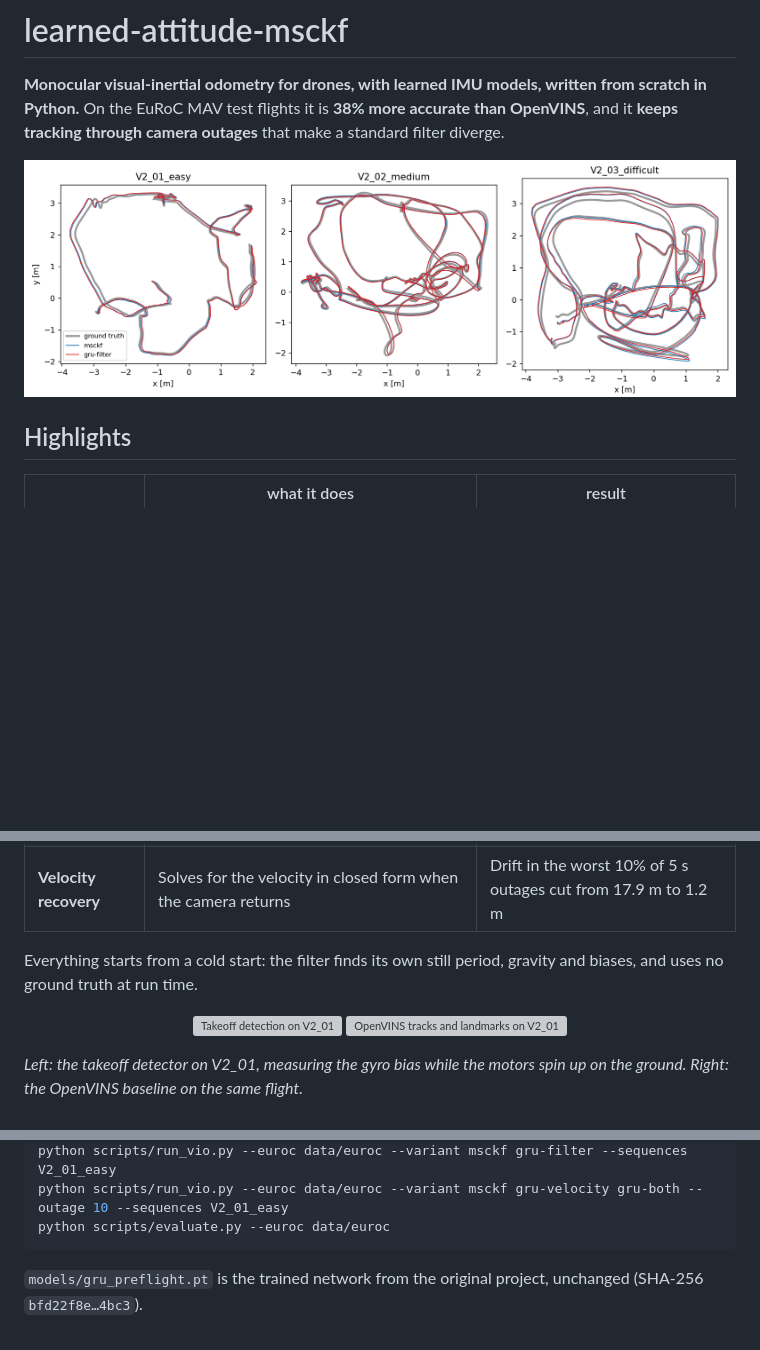
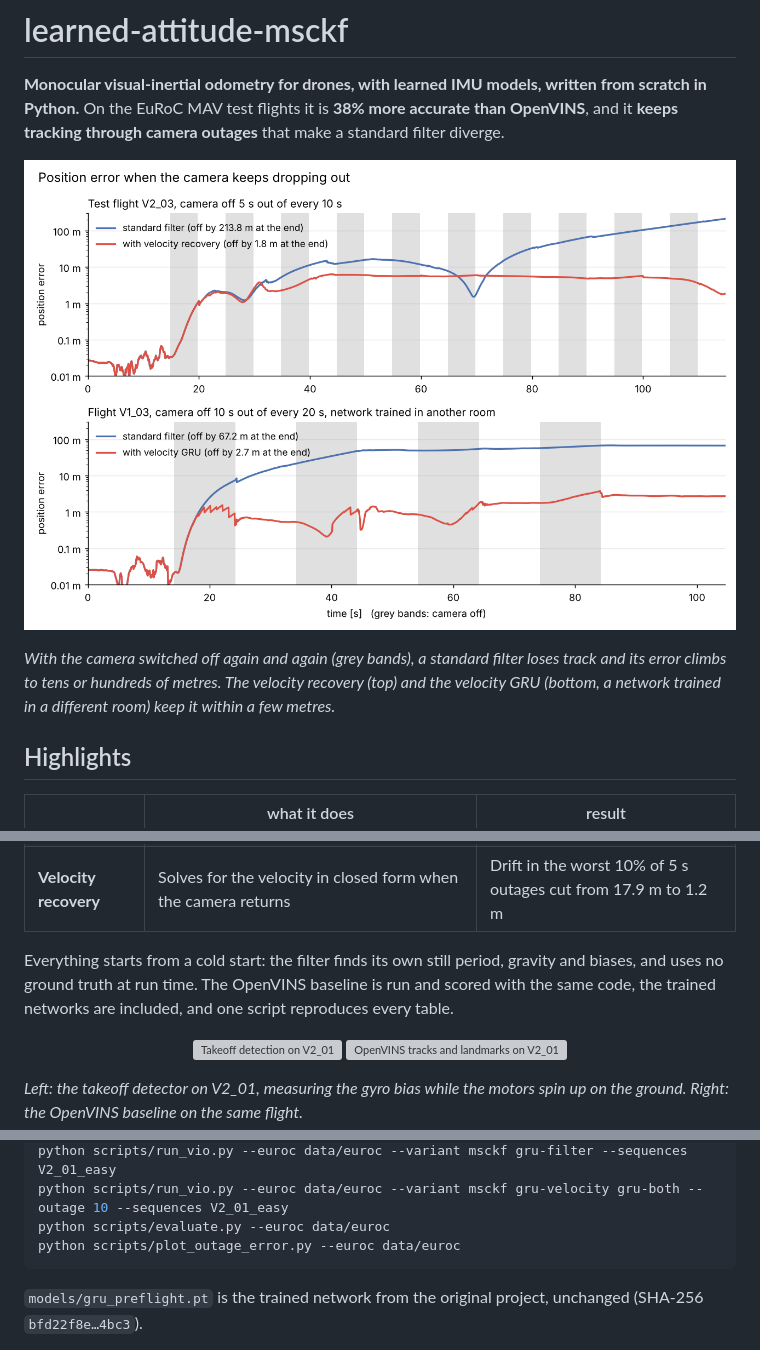
Before and after one commit to AghyadA1/learned-attitude-msckf, a Markdown page: README.md, 3 parts joined by grey strips. Drawn GitHub-style; pictures changed too: results/vio/outage_error_over_time.png (added); blank space fills up the shorter version; grey boxes are pictures that could not be loaded.

````diff
--- a/README.md
+++ b/README.md
@@ -5,8 +5,13 @@ On the EuRoC MAV test flights it is **38% more accurate than OpenVINS**, and it
 **keeps tracking through camera outages** that make a standard filter diverge.
 
 <p align="center">
-  <img src="results/vio/trajectories_v2.png" width="100%" alt="Estimated and true trajectories on the three V2 test flights">
+  <img src="results/vio/outage_error_over_time.png" width="100%" alt="Position error over time with repeated camera outages: the standard filter drifts to tens or hundreds of metres, the improved filter stays within a few metres">
 </p>
+
+*With the camera switched off again and again (grey bands), a standard
+filter loses track and its error climbs to tens or hundreds of metres. The
+velocity recovery (top) and the velocity GRU (bottom, a network trained in a
+different room) keep it within a few metres.*
 
 ## Highlights
 
@@ -20,6 +25,8 @@ On the EuRoC MAV test flights it is **38% more accurate than OpenVINS**, and it
 
 Everything starts from a cold start: the filter finds its own still period,
 gravity and biases, and uses no ground truth at run time.
+The OpenVINS baseline is run and scored with the same code, the trained
+networks are included, and one script reproduces every table.
 
 <p align="center">
   <img src="docs/media/takeoff_v2_01.gif" width="49%" alt="Takeoff detection on V2_01">
@@ -156,6 +167,7 @@ python scripts/train_velocity.py evaluate --euroc data/euroc --checkpoint models
 python scripts/run_vio.py --euroc data/euroc --variant msckf gru-filter --sequences V2_01_easy
 python scripts/run_vio.py --euroc data/euroc --variant msckf gru-velocity gru-both --outage 10 --sequences V2_01_easy
 python scripts/evaluate.py --euroc data/euroc
+python scripts/plot_outage_error.py --euroc data/euroc
 ```
 
 `models/gru_preflight.pt` is the trained network from the original project,
````
Also changed, not shown: other parts of README.md (+4 -0 lines), 2 other files.
